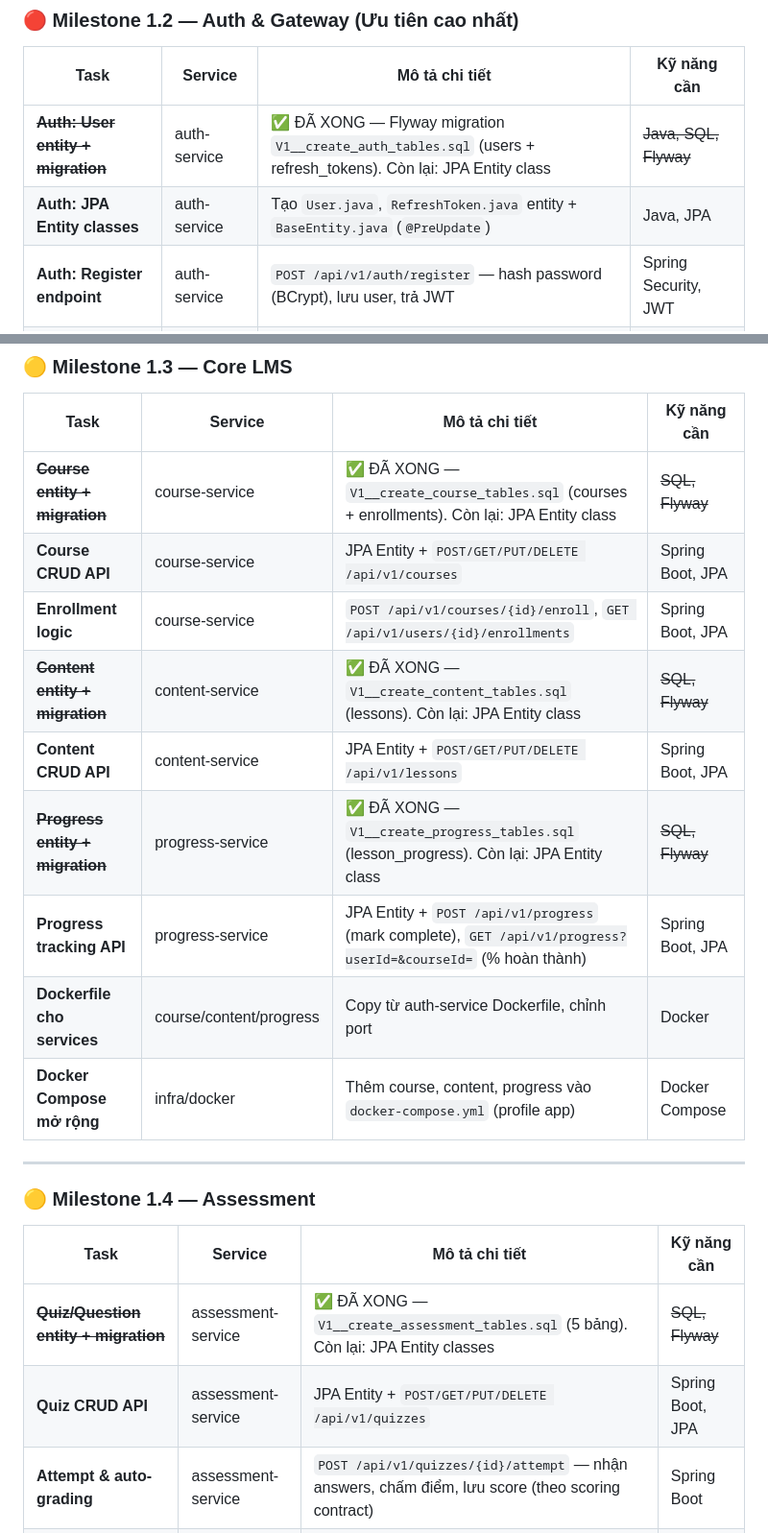
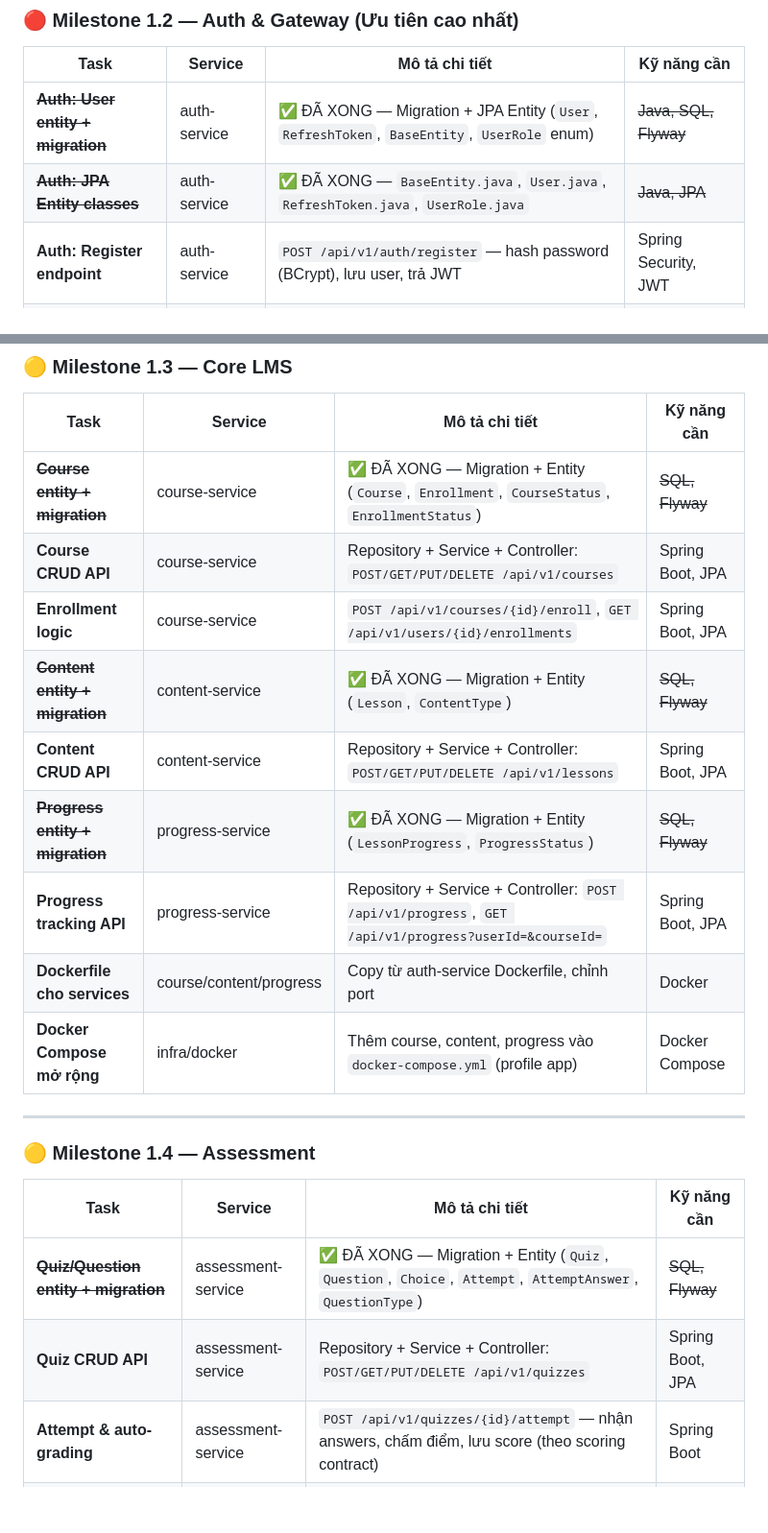
Before and after one commit to daithang59/sagelms, a Markdown page: docs/project-status.md, 2 parts joined by grey strips. Shown at 96% size. GitHub-like rendering; blank space fills up the shorter version.

```diff
--- a/docs/project-status.md
+++ b/docs/project-status.md
@@ -190,8 +216,8 @@ sagelms/
 
 | Task | Service | Mô tả chi tiết | Kỹ năng cần |
 |------|---------|----------------|------------|
-| ~~**Auth: User entity + migration**~~ | auth-service | ✅ ĐÃ XONG — Flyway migration `V1__create_auth_tables.sql` (users + refresh_tokens). Còn lại: JPA Entity class | ~~Java, SQL, Flyway~~ |
-| **Auth: JPA Entity classes** | auth-service | Tạo `User.java`, `RefreshToken.java` entity + `BaseEntity.java` (`@PreUpdate`) | Java, JPA |
+| ~~**Auth: User entity + migration**~~ | auth-service | ✅ ĐÃ XONG — Migration + JPA Entity (`User`, `RefreshToken`, `BaseEntity`, `UserRole` enum) | ~~Java, SQL, Flyway~~ |
+| ~~**Auth: JPA Entity classes**~~ | auth-service | ✅ ĐÃ XONG — `BaseEntity.java`, `User.java`, `RefreshToken.java`, `UserRole.java` | ~~Java, JPA~~ |
 | **Auth: Register endpoint** | auth-service | `POST /api/v1/auth/register` — hash password (BCrypt), lưu user, trả JWT | Spring Security, JWT |
 | **Auth: Login endpoint** | auth-service | `POST /api/v1/auth/login` — validate credentials, trả JWT access + refresh token | Spring Security, JWT |
 | **Auth: User CRUD** | auth-service | `GET/PUT/DELETE /api/v1/users/{id}` — admin quản lý users | Spring Boot, JPA |
@@ -207,13 +233,13 @@ sagelms/
 
 | Task | Service | Mô tả chi tiết | Kỹ năng cần |
 |------|---------|----------------|------------|
-| ~~**Course entity + migration**~~ | course-service | ✅ ĐÃ XONG — `V1__create_course_tables.sql` (courses + enrollments). Còn lại: JPA Entity class | ~~SQL, Flyway~~ |
-| **Course CRUD API** | course-service | JPA Entity + `POST/GET/PUT/DELETE /api/v1/courses` | Spring Boot, JPA |
+| ~~**Course entity + migration**~~ | course-service | ✅ ĐÃ XONG — Migration + Entity (`Course`, `Enrollment`, `CourseStatus`, `EnrollmentStatus`) | ~~SQL, Flyway~~ |
+| **Course CRUD API** | course-service | Repository + Service + Controller: `POST/GET/PUT/DELETE /api/v1/courses` | Spring Boot, JPA |
 | **Enrollment logic** | course-service | `POST /api/v1/courses/{id}/enroll`, `GET /api/v1/users/{id}/enrollments` | Spring Boot, JPA |
-| ~~**Content entity + migration**~~ | content-service | ✅ ĐÃ XONG — `V1__create_content_tables.sql` (lessons). Còn lại: JPA Entity class | ~~SQL, Flyway~~ |
-| **Content CRUD API** | content-service | JPA Entity + `POST/GET/PUT/DELETE /api/v1/lessons` | Spring Boot, JPA |
-| ~~**Progress entity + migration**~~ | progress-service | ✅ ĐÃ XONG — `V1__create_progress_tables.sql` (lesson_progress). Còn lại: JPA Entity class | ~~SQL, Flyway~~ |
-| **Progress tracking API** | progress-service | JPA Entity + `POST /api/v1/progress` (mark complete), `GET /api/v1/progress?userId=&courseId=` (% hoàn thành) | Spring Boot, JPA |
+| ~~**Content entity + migration**~~ | content-service | ✅ ĐÃ XONG — Migration + Entity (`Lesson`, `ContentType`) | ~~SQL, Flyway~~ |
+| **Content CRUD API** | content-service | Repository + Service + Controller: `POST/GET/PUT/DELETE /api/v1/lessons` | Spring Boot, JPA |
+| ~~**Progress entity + migration**~~ | progress-service | ✅ ĐÃ XONG — Migration + Entity (`LessonProgress`, `ProgressStatus`) | ~~SQL, Flyway~~ |
+| **Progress tracking API** | progress-service | Repository + Service + Controller: `POST /api/v1/progress`, `GET /api/v1/progress?userId=&courseId=` | Spring Boot, JPA |
 | **Dockerfile cho services** | course/content/progress | Copy từ auth-service Dockerfile, chỉnh port | Docker |
 | **Docker Compose mở rộng** | infra/docker | Thêm course, content, progress vào `docker-compose.yml` (profile app) | Docker Compose |
 
@@ -223,8 +249,8 @@ sagelms/
 
 | Task | Service | Mô tả chi tiết | Kỹ năng cần |
 |------|---------|----------------|------------|
-| ~~**Quiz/Question entity + migration**~~ | assessment-service | ✅ ĐÃ XONG — `V1__create_assessment_tables.sql` (5 bảng). Còn lại: JPA Entity classes | ~~SQL, Flyway~~ |
-| **Quiz CRUD API** | assessment-service | JPA Entity + `POST/GET/PUT/DELETE /api/v1/quizzes` | Spring Boot, JPA |
+| ~~**Quiz/Question entity + migration**~~ | assessment-service | ✅ ĐÃ XONG — Migration + Entity (`Quiz`, `Question`, `Choice`, `Attempt`, `AttemptAnswer`, `QuestionType`) | ~~SQL, Flyway~~ |
+| **Quiz CRUD API** | assessment-service | Repository + Service + Controller: `POST/GET/PUT/DELETE /api/v1/quizzes` | Spring Boot, JPA |
 | **Attempt & auto-grading** | assessment-service | `POST /api/v1/quizzes/{id}/attempt` — nhận answers, chấm điểm, lưu score (theo scoring contract) | Spring Boot |
 | **Score reporting** | assessment-service | `GET /api/v1/quizzes/{id}/results` — thống kê điểm | Spring Boot, JPA |
 
```
Also changed, not shown: other parts of docs/project-status.md (+54 -27 lines).
